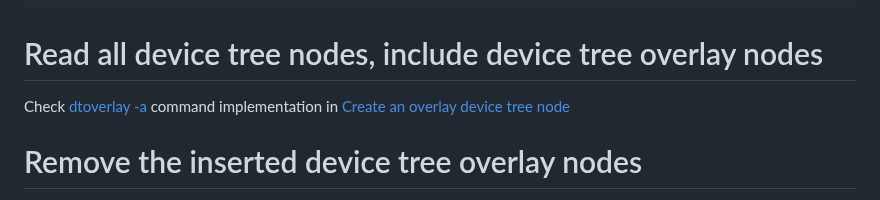
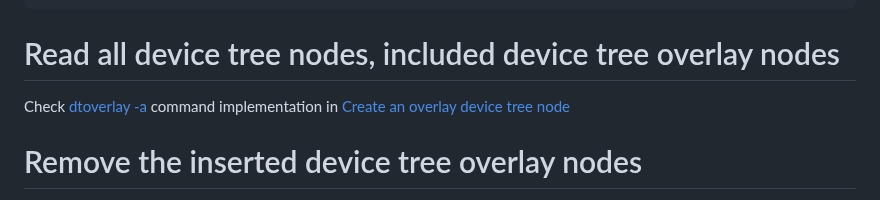
Before and after one commit to TranPhucVinh/Raspberry-Pi-GNU, a Markdown page: Kernel/Device tree/Device tree overlay.md, the part around one of its changes. Rendered like a GitHub page.

````diff
--- a/Kernel/Device tree/Device tree overlay.md
+++ b/Kernel/Device tree/Device tree overlay.md
@@ -270,5 +270,5 @@ reserved-memory {
 };
 ```
 
-# Read all device tree nodes, include device tree overlay nodes
+# Read all device tree nodes, included device tree overlay nodes
 
````
Also changed, not shown: other parts of Kernel/Device tree/Device tree overlay.md (+1 -1 lines).
